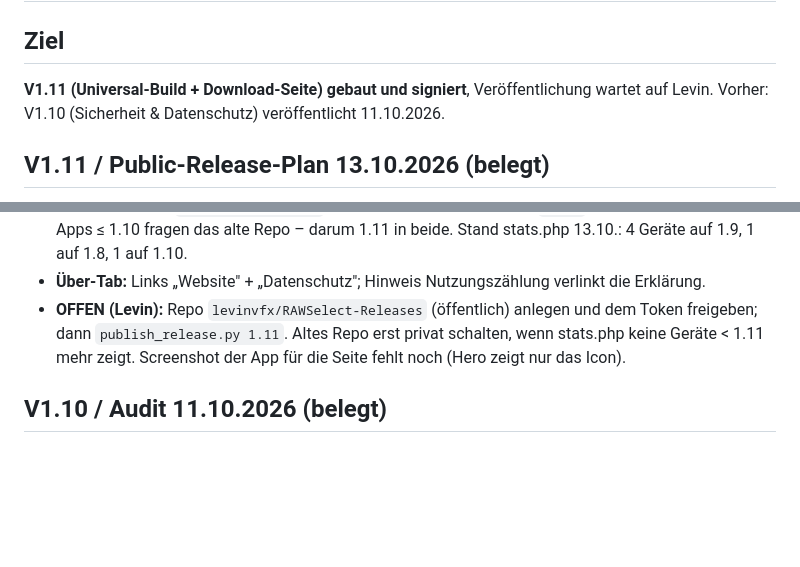
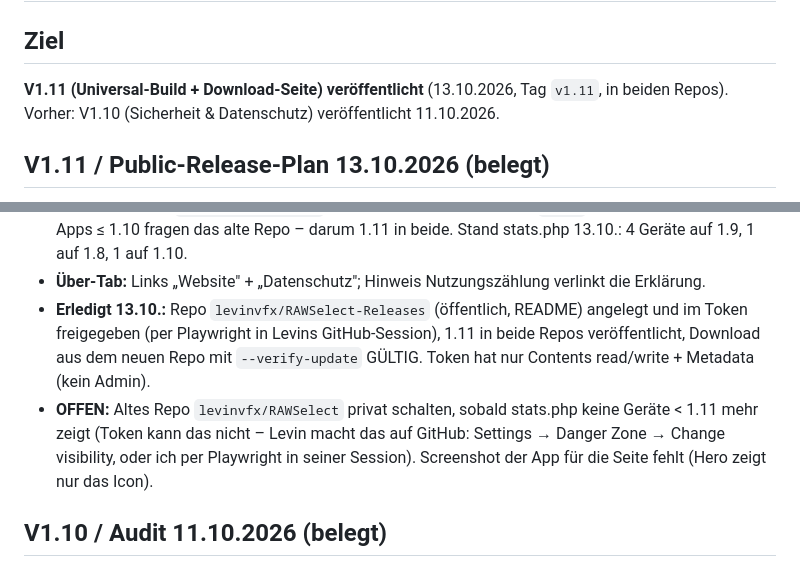
Before and after one commit to levinvfx/RAWSelect, a Markdown page: STAND.md, 2 parts joined by grey strips. Rendered like a GitHub page; blank space fills up the shorter version.

Commit message:
STAND: V1.11 veröffentlicht (beide Repos), Download-Repo angelegt
Co-Authored-By: Claude Fable 5.1 <noreply@anthropic.com>
Claude-Session: https://claude.ai/code/session_01SS92GZpSeJAQfLfZ7T4tS5

```diff
--- a/STAND.md
+++ b/STAND.md
@@ -1,7 +1,7 @@
 # RAW Select — Stand (13.10.2026)
 
 ## Ziel
-**V1.11 (Universal-Build + Download-Seite) gebaut und signiert**, Veröffentlichung wartet auf Levin.
+**V1.11 (Universal-Build + Download-Seite) veröffentlicht** (13.10.2026, Tag `v1.11`, in beiden Repos).
 Vorher: V1.10 (Sicherheit & Datenschutz) veröffentlicht 11.10.2026.
 
 ## V1.11 / Public-Release-Plan 13.10.2026 (belegt)
@@ -21,9 +21,12 @@ bewusst gestrichen.
   `publish_release.py` veröffentlicht in ALLE Repos (`REPOS`), 404 wird übersprungen. Apps ≤ 1.10 fragen das alte
   Repo – darum 1.11 in beide. Stand stats.php 13.10.: 4 Geräte auf 1.9, 1 auf 1.8, 1 auf 1.10.
 - **Über-Tab:** Links „Website" + „Datenschutz"; Hinweis Nutzungszählung verlinkt die Erklärung.
-- **OFFEN (Levin):** Repo `levinvfx/RAWSelect-Releases` (öffentlich) anlegen und dem Token freigeben; dann
-  `publish_release.py 1.11`. Altes Repo erst privat schalten, wenn stats.php keine Geräte < 1.11 mehr zeigt.
-  Screenshot der App für die Seite fehlt noch (Hero zeigt nur das Icon).
+- **Erledigt 13.10.:** Repo `levinvfx/RAWSelect-Releases` (öffentlich, README) angelegt und im Token freigegeben
+  (per Playwright in Levins GitHub-Session), 1.11 in beide Repos veröffentlicht, Download aus dem neuen Repo
+  mit `--verify-update` GÜLTIG. Token hat nur Contents read/write + Metadata (kein Admin).
+- **OFFEN:** Altes Repo `levinvfx/RAWSelect` privat schalten, sobald stats.php keine Geräte < 1.11 mehr zeigt
+  (Token kann das nicht – Levin macht das auf GitHub: Settings → Danger Zone → Change visibility, oder ich per
+  Playwright in seiner Session). Screenshot der App für die Seite fehlt (Hero zeigt nur das Icon).
 
 ## V1.10 / Audit 11.10.2026 (belegt)
 - **Leck behoben (Server):** `stats.php.bak` lag seit 02.09. im Webroot und wurde samt Stats-Token als
```
